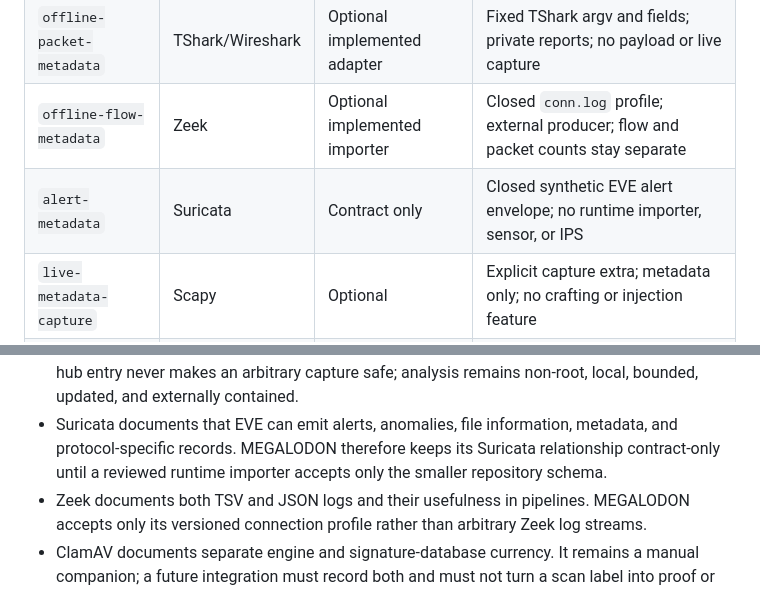
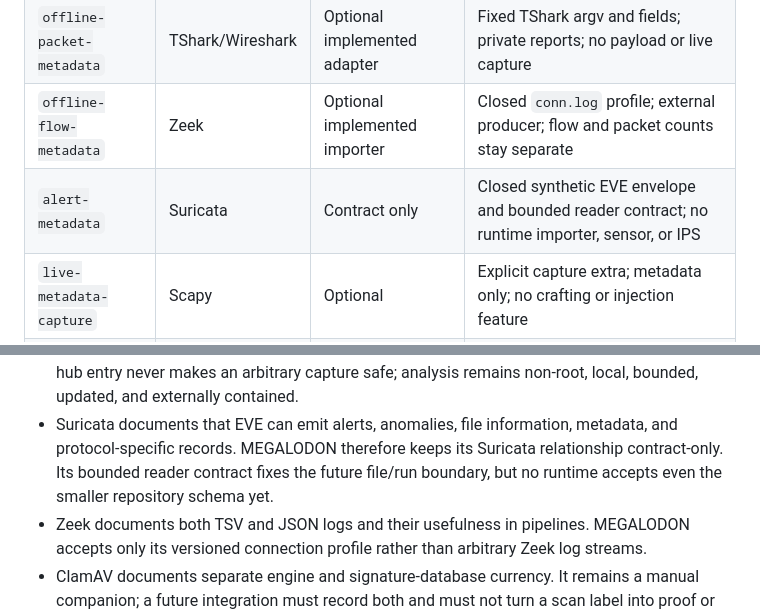
Before and after one commit to bartytime4life/MEGALODON, a Markdown page: docs/integration-hub.md, 2 parts joined by grey strips. Drawn GitHub-style.

Commit message:
docs(suricata): link the bounded reader gate

```diff
--- a/docs/integration-hub.md
+++ b/docs/integration-hub.md
@@ -28,7 +28,7 @@ it is descriptive data, not an argv builder or authorization to run it.
 | `core-metadata` | Python + SQLite | Implemented | Validated metadata to local audit; observe-only default |
 | `offline-packet-metadata` | TShark/Wireshark | Optional implemented adapter | Fixed TShark argv and fields; private reports; no payload or live capture |
 | `offline-flow-metadata` | Zeek | Optional implemented importer | Closed `conn.log` profile; external producer; flow and packet counts stay separate |
-| `alert-metadata` | Suricata | Contract only | Closed synthetic EVE alert envelope; no runtime importer, sensor, or IPS |
+| `alert-metadata` | Suricata | Contract only | Closed synthetic EVE envelope and bounded reader contract; no runtime importer, sensor, or IPS |
 | `live-metadata-capture` | Scapy | Optional | Explicit capture extra; metadata only; no crafting or injection feature |
 | `time-limited-response` | nftables | Optional explicit path | Plan first; exact confirmation, existing root, allowlist, and expiry for apply |
 | `manual-file-scan` | ClamAV | Manual companion | No file, hash, scan-result, removal, quarantine, or updater integration |
@@ -60,8 +60,9 @@ they do not certify MEGALODON or any installed tool.
   remains non-root, local, bounded, updated, and externally contained.
 - Suricata documents that EVE can emit alerts, anomalies, file information,
   metadata, and protocol-specific records. MEGALODON therefore keeps its
-  Suricata relationship contract-only until a reviewed runtime importer accepts
-  only the smaller repository schema.
+  Suricata relationship contract-only. Its bounded reader contract fixes the
+  future file/run boundary, but no runtime accepts even the smaller repository
+  schema yet.
 - Zeek documents both TSV and JSON logs and their usefulness in pipelines.
   MEGALODON accepts only its versioned connection profile rather than arbitrary
   Zeek log streams.
```
Also changed, not shown: 1 other file.
